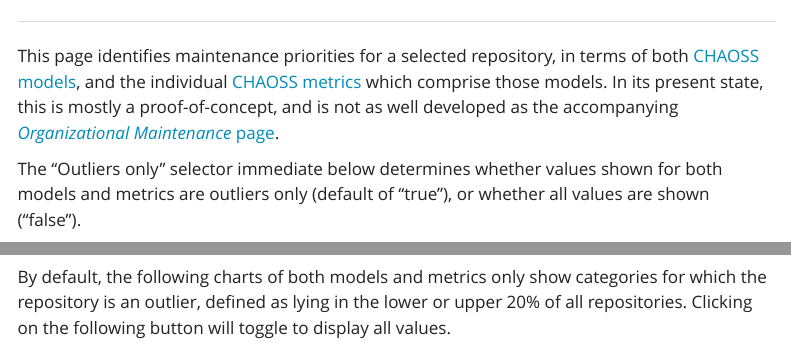
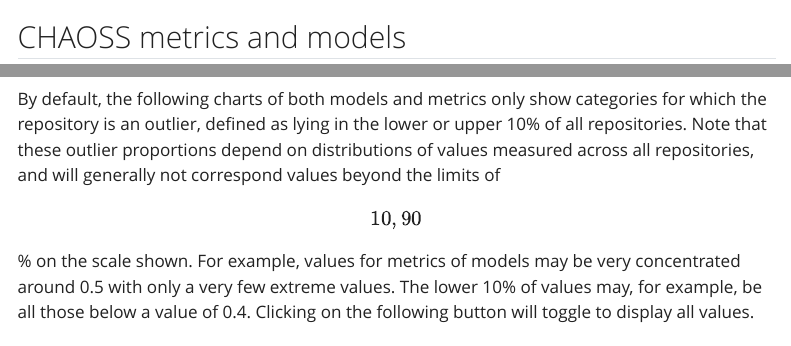
Before and after one commit to ropensci-review-tools/orgmetrics, a Quarto document (inst/extdata/quarto/repo.qmd): the page in a window 1100 px wide, from 3370 px down, and a second part further down, joined at a grey line. Rendered offline with R 4.5, knitr and Pandoc in place of Quarto, with nearby package versions; some code elsewhere in the file could not run offline; menus at the side of the page are left out.

Commit message:
explain outliers in metrics/models on repo page #19

````diff
--- a/codemeta.json
+++ b/codemeta.json
@@ -8,7 +8,7 @@
   "codeRepository": "https://github.com/ropensci-review-tools/orgmetrics",
   "issueTracker": "https://github.com/ropensci-review-tools/orgmetrics/issues",
   "license": "https://spdx.org/licenses/GPL-3.0",
-  "version": "0.1.0.062",
+  "version": "0.1.0.063",
   "programmingLanguage": {
     "@type": "ComputerLanguage",
     "name": "R",
--- a/inst/extdata/quarto/repo.qmd
+++ b/inst/extdata/quarto/repo.qmd
@@ -708,20 +708,6 @@
 }) : htl.html`<div></div>`;
 ```
 
------
-
-This page identifies maintenance priorities for a selected repository, in
-terms of both [CHAOSS
-models](https://chaoss.community/kbtopic/all-metrics-models/), and the
-individual [CHAOSS metrics](https://chaoss.community/kbtopic/all-metrics/)
-which comprise those models. In its present state, this is mostly a
-proof-of-concept, and is not as well developed as the accompanying
-[*Organizational Maintenance* page](./org.html).
-
-The "Outliers only" selector immediate below determines whether values shown
-for both models and metrics are outliers only (default of "true"), or whether
-all values are shown ("false").
-
 
 
 ## CHAOSS metrics and models
@@ -748,8 +734,13 @@
 
 By default, the following charts of both models and metrics only show
 categories for which the repository is an outlier, defined as lying in the
-lower or upper 20% of all repositories. Clicking on the following button will
-toggle to display all values.
+lower or upper 10% of all repositories. Note that these outlier proportions
+depend on distributions of values measured across all repositories, and will
+generally not correspond values beyond the limits of \[10, 90\]% on the scale
+shown. For example, values for metrics of models may be very concentrated
+around 0.5 with only a very few extreme values. The lower 10% of values may,
+for example, be all those below a value of 0.4. Clicking on the following
+button will toggle to display all values.
 
 ```{ojs plot-latest}
 Plot = import("https://esm.sh/@observablehq/plot");
````
Also changed, not shown: 1 other file.
